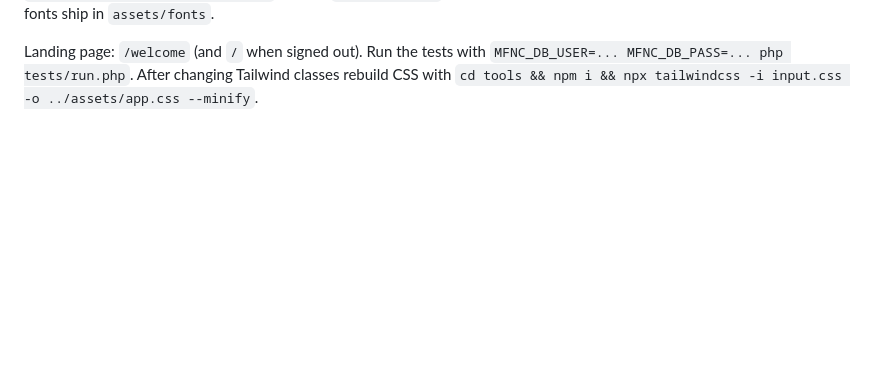
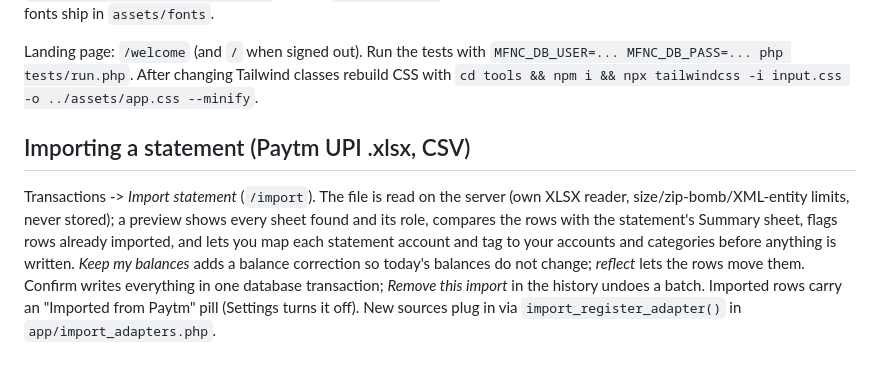
Before and after one commit to anshpreet2442/finance4mom, a Markdown page: README.md, the part around the change. Drawn GitHub-style; blank space fills up the shorter version.

Commit message:
J: queue and README for the statement import
Co-Authored-By: Claude Sonnet 5.5 <noreply@anthropic.com>
Claude-Session: https://claude.ai/code/session_01DdhXhjxA53oGx31uD3cN37

```diff
--- a/README.md
+++ b/README.md
@@ -122,3 +122,6 @@ Two features are registered in the plan system (`telegram` free by default, `tel
 Local testing without Telegram: `php -S 127.0.0.1:8097 tests/telegram_mock.php`, then start the app with `TELEGRAM_API_BASE=http://127.0.0.1:8097 MFNC_AI_MOCK=1` and post crafted updates to `/webhooks/telegram` with the `X-Telegram-Bot-Api-Secret-Token` header. `tests/run.php` starts the mock itself. Charts need the GD extension; DejaVu fonts ship in `assets/fonts`.
 
 Landing page: `/welcome` (and `/` when signed out). Run the tests with `MFNC_DB_USER=... MFNC_DB_PASS=... php tests/run.php`. After changing Tailwind classes rebuild CSS with `cd tools && npm i && npx tailwindcss -i input.css -o ../assets/app.css --minify`.
+
+## Importing a statement (Paytm UPI .xlsx, CSV)
+Transactions -> *Import statement* (`/import`). The file is read on the server (own XLSX reader, size/zip-bomb/XML-entity limits, never stored); a preview shows every sheet found and its role, compares the rows with the statement's Summary sheet, flags rows already imported, and lets you map each statement account and tag to your accounts and categories before anything is written. *Keep my balances* adds a balance correction so today's balances do not change; *reflect* lets the rows move them. Confirm writes everything in one database transaction; *Remove this import* in the history undoes a batch. Imported rows carry an "Imported from Paytm" pill (Settings turns it off). New sources plug in via `import_register_adapter()` in `app/import_adapters.php`.
```
Also changed, not shown: QUEUE.md (+11 -0 lines).
